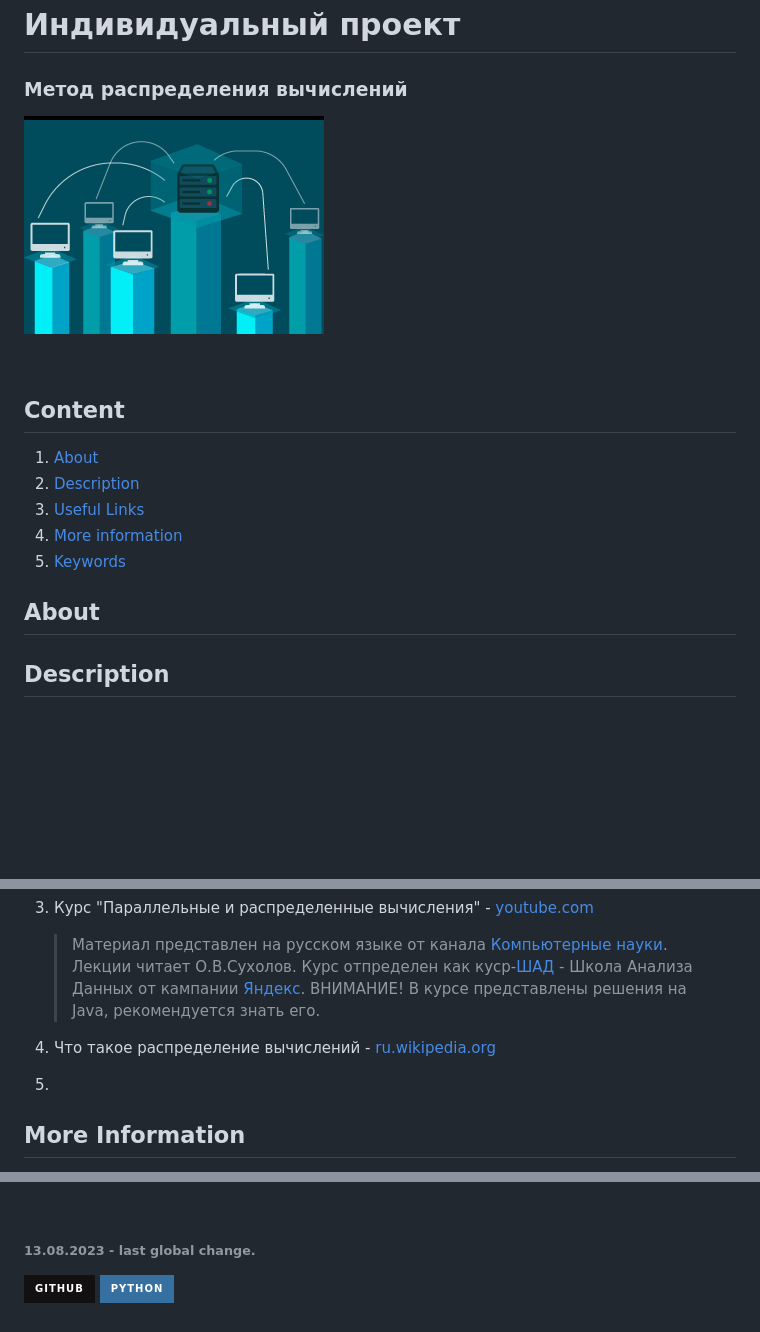
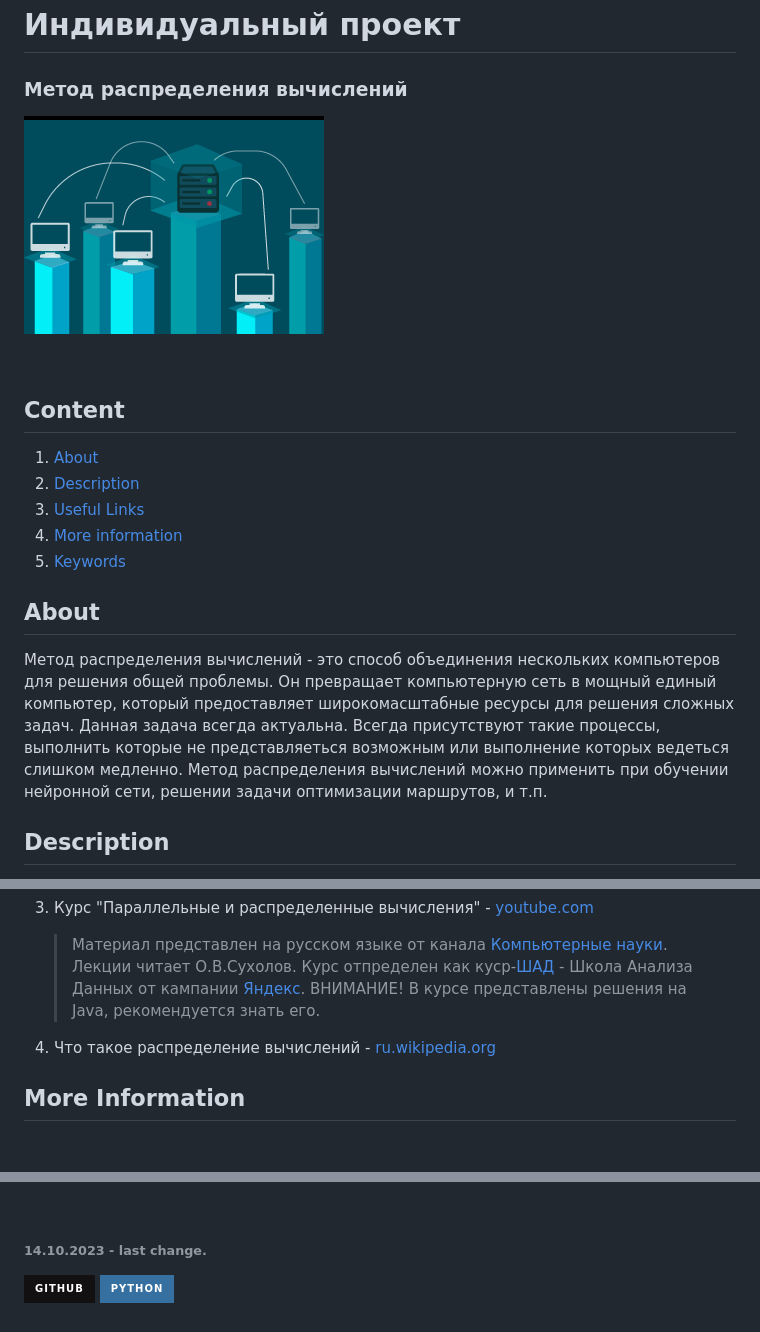
Before and after one commit to voronov-nikita/DiComp, a Markdown page: README.md, 3 parts joined by grey strips. Drawn GitHub-style; badges without logos; blank space fills up the shorter version.

```diff
--- a/README.md
+++ b/README.md
@@ -2,9 +2,7 @@
 ### Метод распределения вычислений
 
 
-
 ![image](doc/thrid.png)
-
 
 
 <br>
@@ -19,7 +17,8 @@
 
 ## **About**
 
-
+Метод распределения вычислений - это способ объединения нескольких компьютеров для решения общей проблемы. Он превращает компьютерную сеть в мощный единый компьютер, который предоставляет широкомасштабные ресурсы для решения сложных задач. Данная задача всегда актуальна. Всегда присутствуют такие процессы, выполнить которые не представляеться возможным или выполнение которых ведеться слишком медленно.
+Метод распределения вычислений можно применить при обучении нейронной сети, решении задачи оптимизации маршрутов, и т.п.
 
 ## **Description**
 
@@ -38,8 +37,6 @@
     > Материал представлен на русском языке от канала [Компьютерные науки](https://www.youtube.com/@user-th3jq9rw7b). Лекции читает О.В.Сухолов. Курс отпределен как куср-[ШАД](https://academy.yandex.ru/dataschool) - Школа Анализа Данных от кампании [Яндекс](https://ru.wikipedia.org/wiki/%D0%AF%D0%BD%D0%B4%D0%B5%D0%BA%D1%81). ВНИМАНИЕ! В курсе представлены решения на Java, рекомендуется знать его.
 
 4. Что такое распределение вычислений - [ru.wikipedia.org](https://ru.wikipedia.org/wiki/%D0%A0%D0%B0%D1%81%D0%BF%D1%80%D0%B5%D0%B4%D0%B5%D0%BB%D1%91%D0%BD%D0%BD%D1%8B%D0%B5_%D0%B2%D1%8B%D1%87%D0%B8%D1%81%D0%BB%D0%B5%D0%BD%D0%B8%D1%8F)
-
-5.
 
 
 
@@ -85,7 +82,7 @@
 <br>
 
 
-###### 13.08.2023 - last global change.
+###### 14.10.2023 - last change.
 
 ![GitHub](https://img.shields.io/badge/github-%23121011.svg?style=for-the-badge&logo=github&logoColor=white)
 ![Python](https://img.shields.io/badge/python-3670A0?style=for-the-badge&logo=python&logoColor=ffdd54)
```
